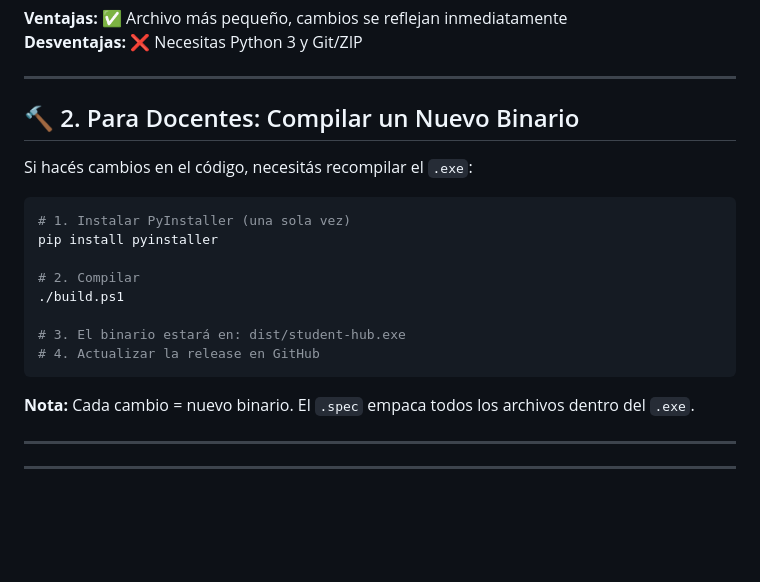
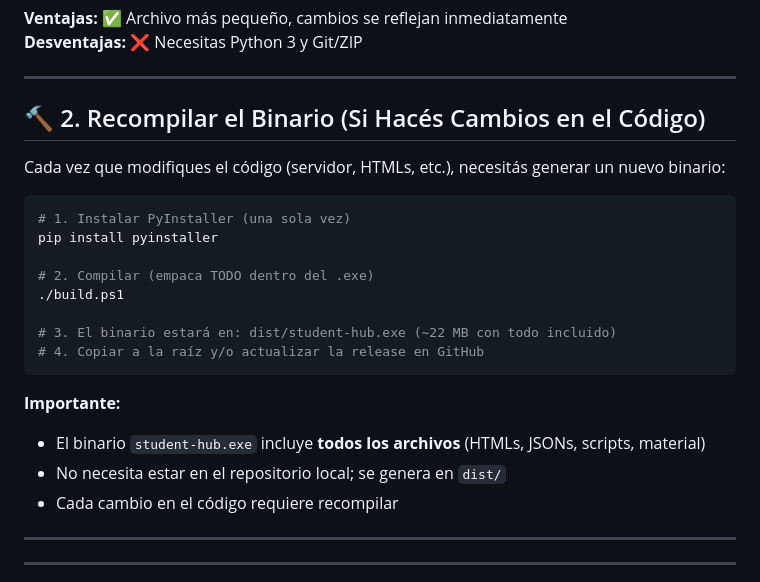
Before and after one commit to villadalmine/devops-student-hub, a Markdown page: README.md, the part around the change. Rendered like a GitHub page; blank space fills up the shorter version.

Commit message:
docs: aclarar que recompilar es si hay cambios en código, no solo para docentes
- El binario empaca TODO (22 MB)
- No necesita estar en el repo, se genera en dist/
- Cada cambio requiere recompilar

Co-Authored-By: Claude Haiku 4.5 <noreply@anthropic.com>

````diff
--- a/README.md
+++ b/README.md
@@ -60,22 +60,25 @@ python3 scripts/servidor_asistente.py 8081
 
 ---
 
-## 🔨 2. Para Docentes: Compilar un Nuevo Binario
+## 🔨 2. Recompilar el Binario (Si Hacés Cambios en el Código)
 
-Si hacés cambios en el código, necesitás recompilar el `.exe`:
+Cada vez que modifiques el código (servidor, HTMLs, etc.), necesitás generar un nuevo binario:
 
 ```bash
 # 1. Instalar PyInstaller (una sola vez)
 pip install pyinstaller
 
-# 2. Compilar
+# 2. Compilar (empaca TODO dentro del .exe)
 ./build.ps1
 
-# 3. El binario estará en: dist/student-hub.exe
-# 4. Actualizar la release en GitHub
+# 3. El binario estará en: dist/student-hub.exe (~22 MB con todo incluido)
+# 4. Copiar a la raíz y/o actualizar la release en GitHub
 ```
 
-**Nota:** Cada cambio = nuevo binario. El `.spec` empaca todos los archivos dentro del `.exe`.
+**Importante:**
+- El binario `student-hub.exe` incluye **todos los archivos** (HTMLs, JSONs, scripts, material)
+- No necesita estar en el repositorio local; se genera en `dist/`
+- Cada cambio en el código requiere recompilar
 
 ---
 
````
